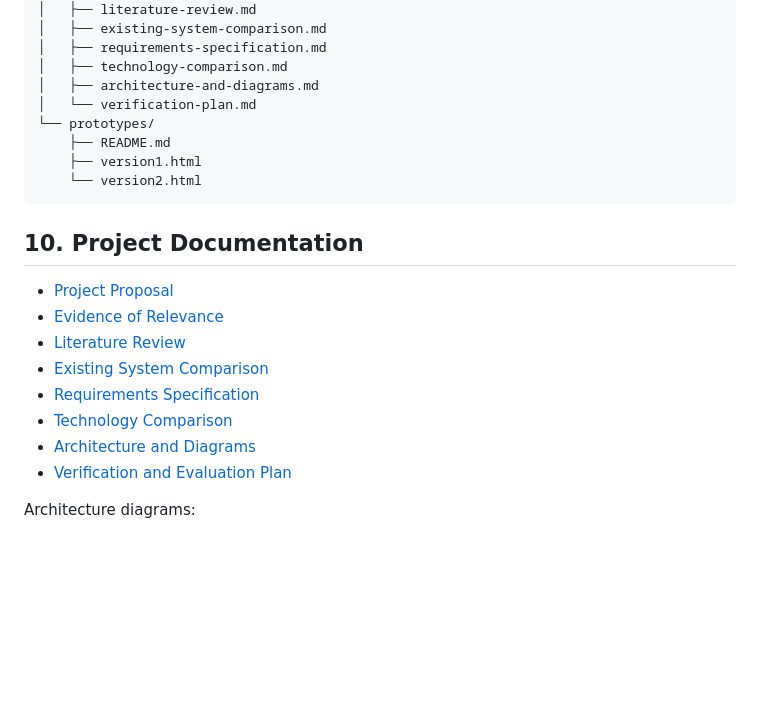
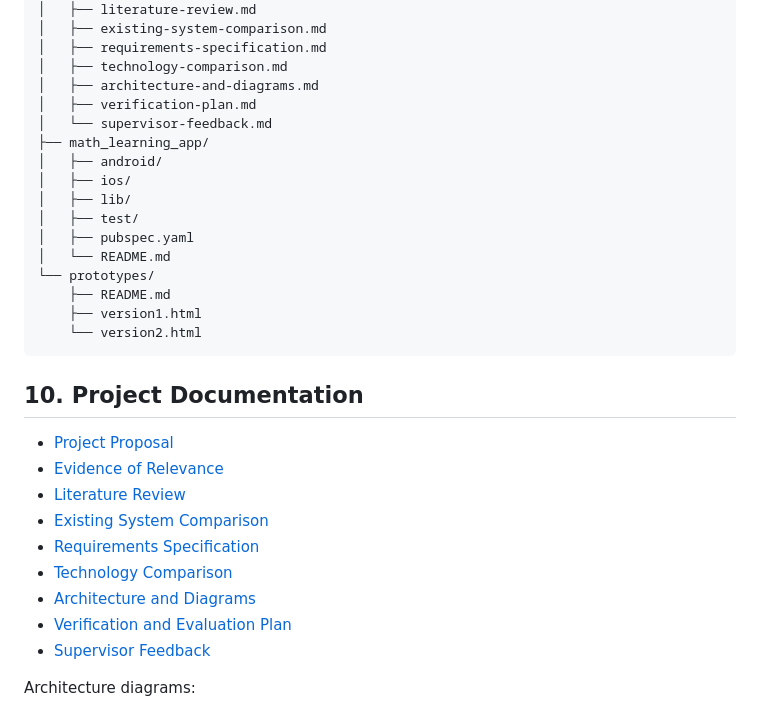
Before and after one commit to bagitzanperizat-ux/Math-learning-app, a Markdown page: README.md, the part around the change. Rendered like a GitHub page; blank space fills up the shorter version.

````diff
--- a/README.md
+++ b/README.md
@@ -126,13 +126,20 @@ Math-learning-app/
 │   ├── requirements-specification.md
 │   ├── technology-comparison.md
 │   ├── architecture-and-diagrams.md
-│   └── verification-plan.md
+│   ├── verification-plan.md
+│   └── supervisor-feedback.md
+├── math_learning_app/
+│   ├── android/
+│   ├── ios/
+│   ├── lib/
+│   ├── test/
+│   ├── pubspec.yaml
+│   └── README.md
 └── prototypes/
     ├── README.md
     ├── version1.html
     └── version2.html
 ```
-
 ## 10. Project Documentation
 
 - [Project Proposal](docs/project-proposal.md)
@@ -143,6 +150,7 @@ Math-learning-app/
 - [Technology Comparison](docs/technology-comparison.md)
 - [Architecture and Diagrams](docs/architecture-and-diagrams.md)
 - [Verification and Evaluation Plan](docs/verification-plan.md)
+- [Supervisor Feedback](docs/supervisor-feedback.md)
 
 Architecture diagrams:
 
````
